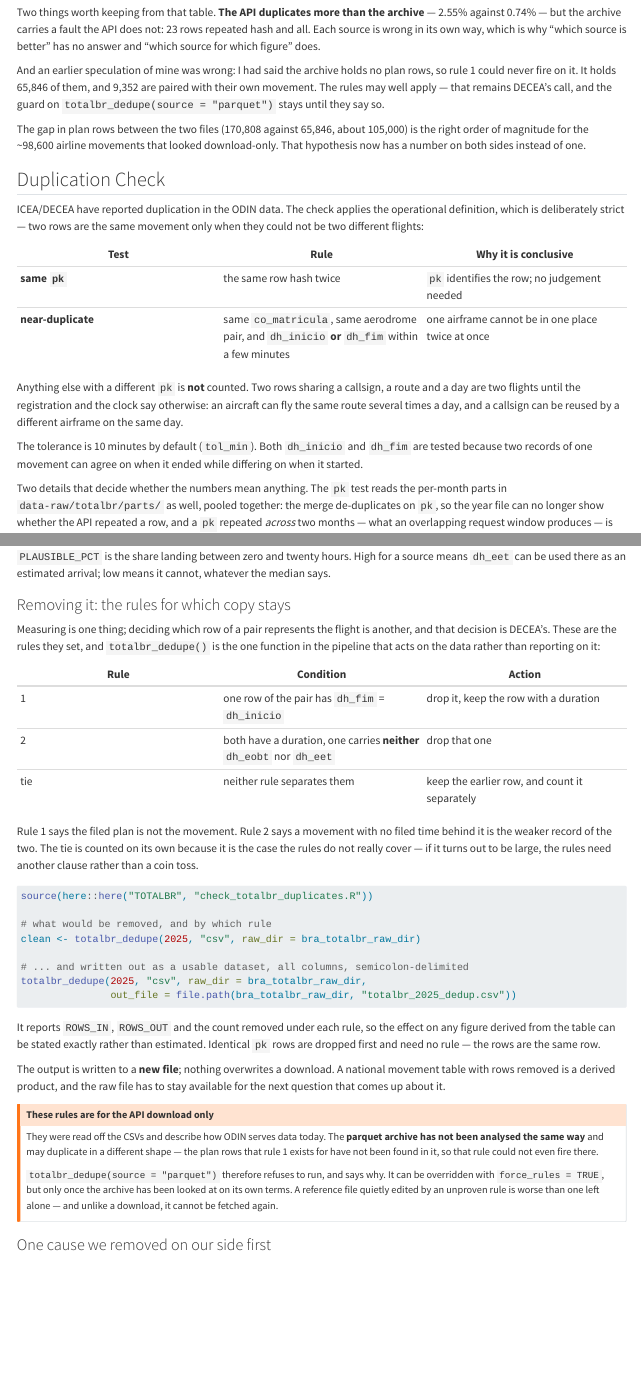
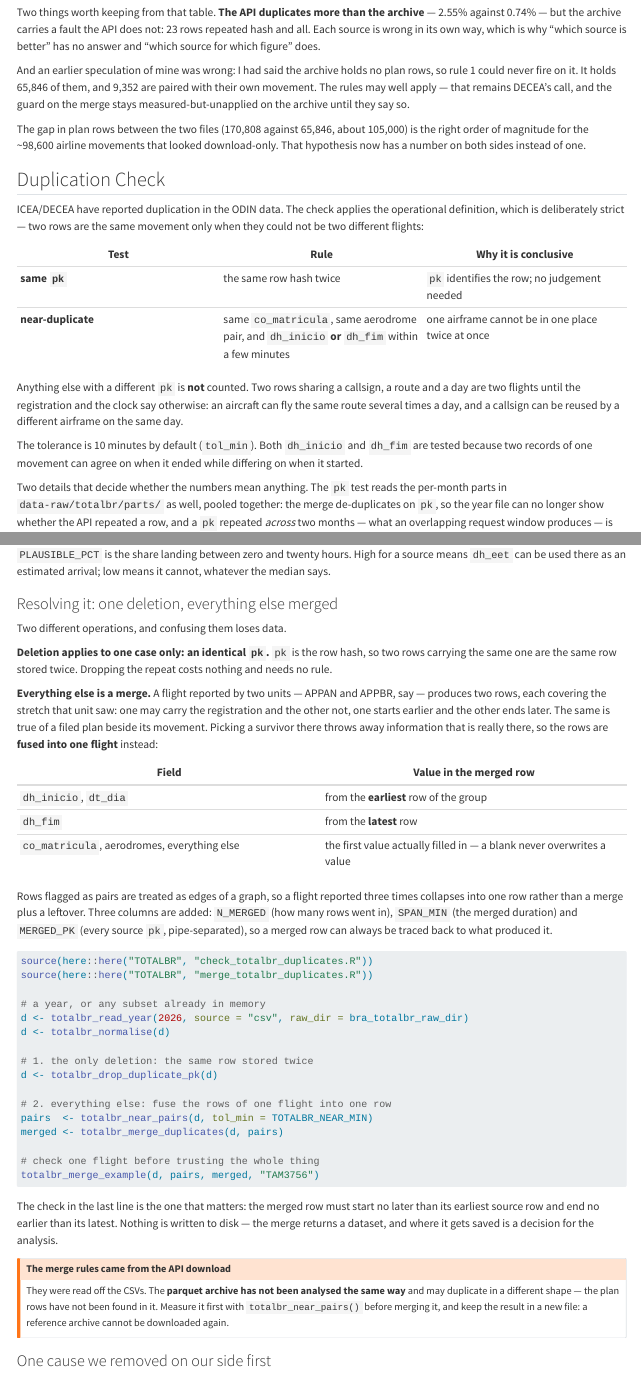
Before and after one commit to benevidesjpcb/BRA-ingestion, a Quarto document (TOTALBR-BRA-ingestion.qmd): the page in a window 1100 px wide, from 6140 px down, and a second part further down, joined at a grey line. Rendered offline with R 4.5, knitr and Pandoc in place of Quarto, with nearby package versions.

Commit message:
TOTALBR: delete only on an identical pk; merge everything else
totalbr_dedupe() is removed. Picking a survivor from a pair and discarding the
rest throws away real information: two rows of one flight come from different
units, each covering the stretch it saw, so one may hold the registration and
the other the later end time.

What remains is totalbr_drop_duplicate_pk(), and that is the only deletion in
the pipeline - pk is the row hash, so a repeat is literally the same row twice.
Everything else goes through totalbr_merge_duplicates().

The qmd section is rewritten accordingly: the rule table for which copy to keep
is replaced by the merge rules, with the worked sequence (drop identical pk,
pair, merge, inspect one flight) and the warning that the rules were derived
from the API download, not the parquet archive.

Co-Authored-By: Claude Opus 5 <noreply@anthropic.com>
Claude-Session: https://claude.ai/code/session_01AYZTtiKWYttsESsYregdVQ

````diff
--- a/TOTALBR-BRA-ingestion.qmd
+++ b/TOTALBR-BRA-ingestion.qmd
@@ -452,7 +452,7 @@ and "which source for which figure" does.
 And an earlier speculation of mine was wrong: I had said the archive holds no plan rows, so
 rule 1 could never fire on it. It holds 65,846 of them, and 9,352 are paired with their own
 movement. The rules may well apply — that remains DECEA's call, and the guard on
-`totalbr_dedupe(source = "parquet")` stays until they say so.
+the merge stays measured-but-unapplied on the archive until they say so.
 
 The gap in plan rows between the two files (170,808 against 65,846, about 105,000) is the
 right order of magnitude for the ~98,600 airline movements that looked download-only. That
@@ -872,22 +872,29 @@ totalbr_eet_check(raw_dir = bra_totalbr_raw_dir)
 `dh_eet` can be used there as an estimated arrival; low means it cannot, whatever the median
 says.
 
-### Removing it: the rules for which copy stays
-
-Measuring is one thing; deciding which row of a pair represents the flight is another, and
-that decision is DECEA's. These are the rules they set, and `totalbr_dedupe()` is the one
-function in the pipeline that acts on the data rather than reporting on it:
-
-| Rule | Condition | Action |
-| --- | --- | --- |
-| 1 | one row of the pair has `dh_fim` = `dh_inicio` | drop it, keep the row with a duration |
-| 2 | both have a duration, one carries **neither** `dh_eobt` nor `dh_eet` | drop that one |
-| tie | neither rule separates them | keep the earlier row, and count it separately |
-
-Rule 1 says the filed plan is not the movement. Rule 2 says a movement with no filed time
-behind it is the weaker record of the two. The tie is counted on its own because it is the
-case the rules do not really cover — if it turns out to be large, the rules need another
-clause rather than a coin toss.
-
-```{r}
-#| label: dedupe-bra-totalbr
+### Resolving it: one deletion, everything else merged
+
+Two different operations, and confusing them loses data.
+
+**Deletion applies to one case only: an identical `pk`.** `pk` is the row hash, so two rows
+carrying the same one are the same row stored twice. Dropping the repeat costs nothing and
+needs no rule.
+
+**Everything else is a merge.** A flight reported by two units — APPAN and APPBR, say —
+produces two rows, each covering the stretch that unit saw: one may carry the registration
+and the other not, one starts earlier and the other ends later. The same is true of a filed
+plan beside its movement. Picking a survivor there throws away information that is really
+there, so the rows are **fused into one flight** instead:
+
+| Field | Value in the merged row |
+| --- | --- |
+| `dh_inicio`, `dt_dia` | from the **earliest** row of the group |
+| `dh_fim` | from the **latest** row |
+| `co_matricula`, aerodromes, everything else | the first value actually filled in — a blank never overwrites a value |
+
+Rows flagged as pairs are treated as edges of a graph, so a flight reported three times
+collapses into one row rather than a merge plus a leftover. Three columns are added:
+`N_MERGED` (how many rows went in), `SPAN_MIN` (the merged duration) and `MERGED_PK` (every
+source `pk`, pipe-separated), so a merged row can always be traced back to what produced it.
+
+```{r}
@@ -906,7 +904,0 @@ totalbr_dedupe(2025, "csv", raw_dir = bra_totalbr_raw_dir,
-It reports `ROWS_IN`, `ROWS_OUT` and the count removed under each rule, so the effect on any
-figure derived from the table can be stated exactly rather than estimated. Identical `pk`
-rows are dropped first and need no rule — the rows are the same row.
-
-The output is written to a **new file**; nothing overwrites a download. A national movement
-table with rows removed is a derived product, and the raw file has to stay available for the
-next question that comes up about it.
@@ -913,14 +922,13 @@ next question that comes up about it.
+The check in the last line is the one that matters: the merged row must start no later than
+its earliest source row and end no earlier than its latest. Nothing is written to disk —
+the merge returns a dataset, and where it gets saved is a decision for the analysis.
 
 ::: {.callout-warning}
-## These rules are for the API download only
-They were read off the CSVs and describe how ODIN serves data today. The **parquet archive
-has not been analysed the same way** and may duplicate in a different shape — the plan rows
-that rule 1 exists for have not been found in it, so that rule could not even fire there.
-
-`totalbr_dedupe(source = "parquet")` therefore refuses to run, and says why. It can be
-overridden with `force_rules = TRUE`, but only once the archive has been looked at on its own
-terms. A reference file quietly edited by an unproven rule is worse than one left alone —
-and unlike a download, it cannot be fetched again.
+## The merge rules came from the API download
+They were read off the CSVs. The **parquet archive has not been analysed the same way** and
+may duplicate in a different shape — the plan rows have not been found in it. Measure it
+first with `totalbr_near_pairs()` before merging it, and keep the result in a new file: a
+reference archive cannot be downloaded again.
 :::
 
 ### One cause we removed on our side first
--- a/TOTALBR/check_totalbr_duplicates.R
+++ b/TOTALBR/check_totalbr_duplicates.R
@@ -813,55 +817,27 @@ totalbr_duplicate_rows <- function(years    = NULL,
 }
 
 # =============================================================================
-# totalbr_dedupe(years, source, tol_min, plan_tol_min, out_file, ...)
+# totalbr_drop_duplicate_pk(d)
 #
-# Removes the duplication instead of only measuring it. Everything else in this
-# file reports and leaves the data alone; this is the one function that decides,
-# and it decides by the rules DECEA set:
+# THE ONLY EXCLUSION. `pk` is the row hash: two rows carrying the same pk are the
+# same row stored twice, so one of them can go with nothing lost and no rule to
+# argue about. The first occurrence is kept.
 #
-#   RULE 1  In a duplicated pair where one row has dh_fim equal to dh_inicio —
-#           no duration — that row goes and the one with a duration stays. The
-#           filed plan is not the movement.
+# Every OTHER kind of duplication is a merge, not a deletion. Two rows of one
+# flight reported by different units each hold part of the truth — one may carry
+# the registration, one may start earlier, the other end later — so discarding
+# either loses information that is actually there. That is what
+# TOTALBR/merge_totalbr_duplicates.R does:
 #
-#   RULE 2  Where both rows have a duration but one carries neither dh_eobt nor
-#           dh_eet, that row goes. A movement with no filed time behind it is the
-#           weaker record of the two.
+#   d      <- totalbr_drop_duplicate_pk(totalbr_normalise(x))
+#   pairs  <- totalbr_near_pairs(d, tol_min = TOTALBR_NEAR_MIN)
+#   merged <- totalbr_merge_duplicates(d, pairs)
 #
-#   TIE     Neither rule separates them: keep the earlier row, drop the later.
-#           Recorded separately in the summary, because a tie is a case the rules
-#           do not really cover and its size is worth watching.
-#
-# Exact pk repeats are dropped first, keeping the first occurrence — no rule
-# needed, the rows are identical.
-#
-# THE RULES APPLY TO THE API DOWNLOAD ONLY. They were read off the CSVs and hold
-# for how ODIN serves data today; the parquet archive has not been analysed the
-# same way, and its duplication may take a different shape entirely — it carries
-# no plan rows in the sample looked at so far, so rule 1 could not even fire.
-# Running them over the archive is refused unless force_rules = TRUE says the
-# analysis has been done, because a reference file quietly edited by an unproven
-# rule is worse than one left alone.
-#
-#   totalbr_dedupe(2025, "csv")
-#   totalbr_dedupe(2025, "csv", out_file = here::here("data-raw", "totalbr",
-#                                                     "totalbr_2025_dedup.csv"))
+# An earlier totalbr_dedupe() applied rules to pick a survivor and throw the rest
+# away. It is gone: keeping one copy of a two-unit report is a loss, not a fix.
 # =============================================================================
-totalbr_dedupe <- function(years        = NULL,
-                           source       = c("csv", "parquet"),
-                           tol_min      = TOTALBR_NEAR_MIN,
-                           plan_tol_min = TOTALBR_PLAN_TOL_MIN,
-                           out_file     = NULL,
-                           force_rules  = FALSE,
-                           raw_dir      = here::here("data-raw", "totalbr"),
-                           date_col     = "dt_dia") {
-  source <- match.arg(source)
-  if (source == "parquet" && !force_rules)
-    stop("These de-duplication rules were derived from the API download and have ",
-         "not been validated against the parquet archive, which may duplicate in ",
-         "a different way. Analyse it first; pass force_rules = TRUE only once ",
-         "that is done.")
-  src    <- totalbr_sources(raw_dir)
-  paths  <- if (source == "csv") src$csv else src$parquet
-  if (length(paths) == 0) {
-    message("No ", source, " source in ", raw_dir); return(tibble::tibble())
+totalbr_drop_duplicate_pk <- function(d, quiet = FALSE) {
+  if (!"pk" %in% names(d)) {
+    if (!quiet) message("No pk column; nothing to drop.")
+    return(d)
   }
@@ -868,5 +851,4 @@ totalbr_dedupe <- function(years        = NULL,
+                    sum(drop), sum(!drop)))
+  d[!drop, , drop = FALSE]
+}
 
-  out <- purrr::map(paths, function(path) {
-    message("Reading ", basename(path), " ...")
-    # every column: the result is meant to be a usable dataset, not a report
-    d <- if (grepl("\\.parquet$", path)) {
@@ -878,48 +854,0 @@ totalbr_dedupe <- function(years        = NULL,
-      x <- data.table::fread(file = path, sep = ";", colClasses = "character",
-                             na.strings = "", showProgress = FALSE)
-      x <- tibble::as_tibble(x)
-      x$YEAR <- substr(x[[date_col]], 1, 4)
-      if (!is.null(years)) x <- x[x$YEAR %in% as.character(years), ]
-      x
-    }
-    if (nrow(d) == 0) return(NULL)
-    d <- totalbr_normalise(d)
-    n_in <- nrow(d)
-
-    # ---- identical rows -----------------------------------------------------
-    dup_pk <- duplicated(d$pk)
-    n_pk <- sum(dup_pk)
-    d <- d[!dup_pk, ]
-
-    # ---- the pairs, and which row of each loses ----------------------------
-    pairs <- totalbr_near_pairs(d, tol_min, plan_tol_min)
-    n_r1 <- n_r2 <- n_tie <- 0L
-    if (nrow(pairs) > 0) {
-      A <- d[pairs$ROW_ID, ]; B <- d[pairs$PARTNER_ID, ]
-      zero <- function(x) !is.na(x$dh_inicio) & !is.na(x$dh_fim) &
-                          x$dh_inicio == x$dh_fim
-      bare <- function(x) is.na(x$dh_eobt) & is.na(x$dh_eet)
-      za <- zero(A); zb <- zero(B)
-      ba <- bare(A); bb <- bare(B)
-
-      loser <- rep(NA_integer_, nrow(pairs))
-      rule  <- rep(NA_character_, nrow(pairs))
-      # rule 1: the row without a duration
-      r1 <- xor(za, zb)
-      loser[r1] <- ifelse(za[r1], pairs$ROW_ID[r1], pairs$PARTNER_ID[r1])
-      rule[r1]  <- "rule 1: no duration"
-      # rule 2: both have a duration, one has no filed time at all
-      r2 <- !r1 & !za & !zb & xor(ba, bb)
-      loser[r2] <- ifelse(ba[r2], pairs$ROW_ID[r2], pairs$PARTNER_ID[r2])
-      rule[r2]  <- "rule 2: no dh_eobt and no dh_eet"
-      # tie: keep the earlier row
-      tie <- is.na(loser)
-      loser[tie] <- pmax(pairs$ROW_ID[tie], pairs$PARTNER_ID[tie])
-      rule[tie]  <- "tie: kept the earlier row"
-
-      n_r1 <- sum(r1); n_r2 <- sum(r2); n_tie <- sum(tie)
-      d <- d[-unique(loser), ]
-    }
-
-    message(sprintf(
-      "  %s: %s in -> %s out  (identical pk %s, rule 1 %s, rule 2 %s, tie %s)",
@@ -931,22 +855,3 @@ totalbr_dedupe <- function(years        = NULL,
-      FILE = basename(path), ROWS_IN = n_in, ROWS_OUT = nrow(d),
-      IDENTICAL_PK = n_pk, RULE_1 = n_r1, RULE_2 = n_r2, TIE = n_tie)
-    d
-  })
-
-  removed <- purrr::list_rbind(lapply(Filter(Negate(is.null), out),
-                                      function(x) attr(x, "removed")))
-  res <- dplyr::bind_rows(Filter(Negate(is.null), out))
-  if (nrow(res) == 0) return(tibble::tibble())
-  print(as.data.frame(removed))
-
-  if (!is.null(out_file)) {
-    utils::write.table(res, out_file, sep = ";", row.names = FALSE,
-                       quote = TRUE, na = "", fileEncoding = "UTF-8")
-    message("Written to ", out_file)
-  }
-  attr(res, "removed") <- removed
-  res
-}
 
 # ---- run only when executed as a script (not when sourced) ------------------
 if (sys.nframe() == 0L) {
````
Also changed, not shown: TOTALBR/merge_totalbr_duplicates.R (+5 -4 lines), TOTALBR-BRA-ingestion.qmd (27 more changed lines), TOTALBR/check_totalbr_duplicates.R (29 more changed lines).
